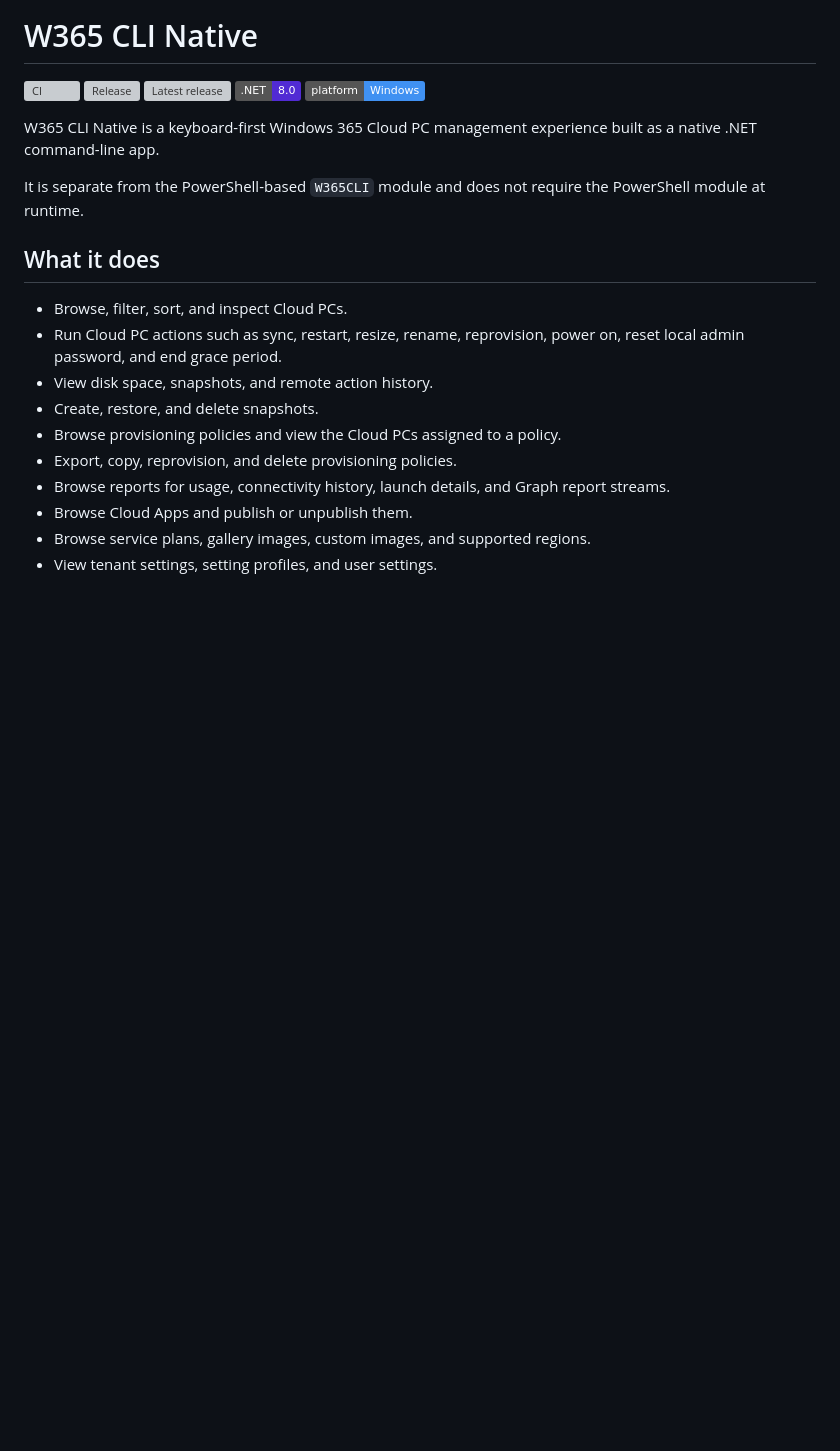
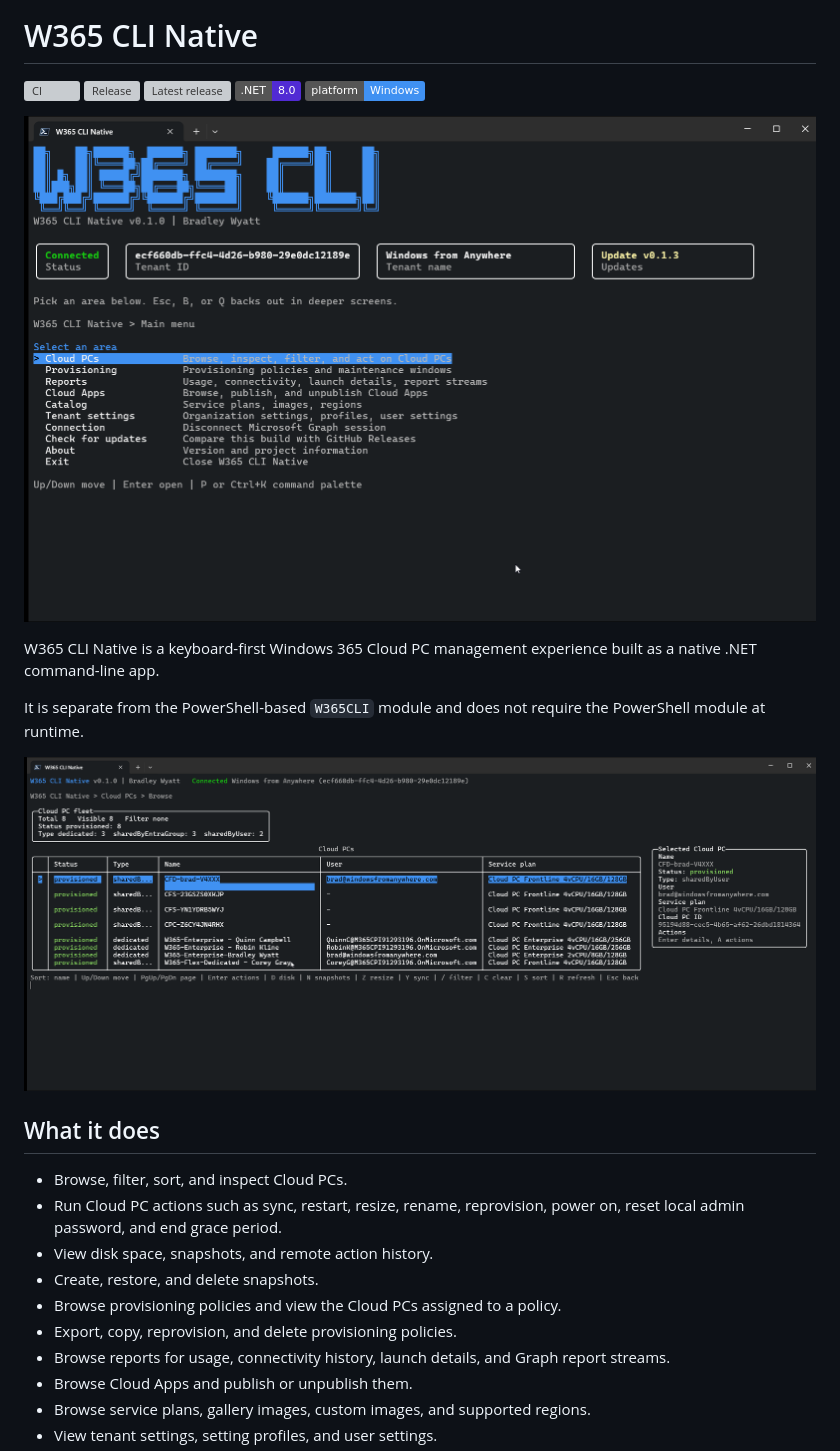
Before and after one commit to bwya77/W365-CLI-Native, a Markdown page: README.md, the part around the change. Rendered like a GitHub page; pictures changed too: docs/images/cloudPCs.png (added), docs/images/mainUI.png (added); badges without logos; blank space fills up the shorter version; grey boxes are pictures that could not be loaded.

```diff
--- a/README.md
+++ b/README.md
@@ -6,10 +6,14 @@
 [![.NET 8](https://img.shields.io/badge/.NET-8.0-512BD4)](https://dotnet.microsoft.com/download/dotnet/8.0)
 [![Platform](https://img.shields.io/badge/platform-Windows-4091f2)](https://github.com/bwya77/W365-CLI-Native/releases)
 
+![mainUI](docs/images/mainUI.png)
+
 W365 CLI Native is a keyboard-first Windows 365 Cloud PC management experience built as a native
 .NET command-line app.
 
 It is separate from the PowerShell-based `W365CLI` module and does not require the PowerShell module at runtime.
+
+![cloudPCs](docs/images/cloudPCs.png)
 
 ## What it does
 
```
